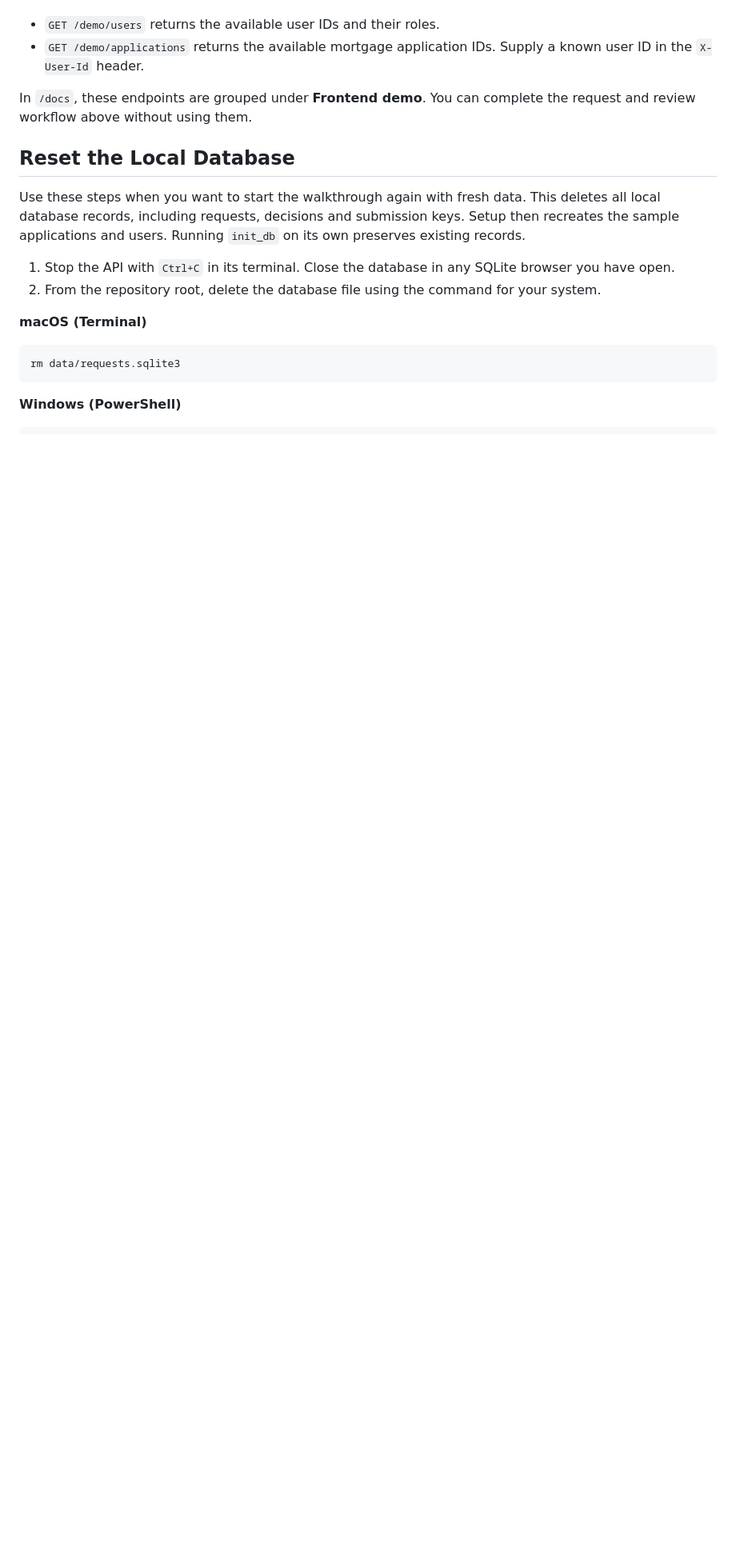
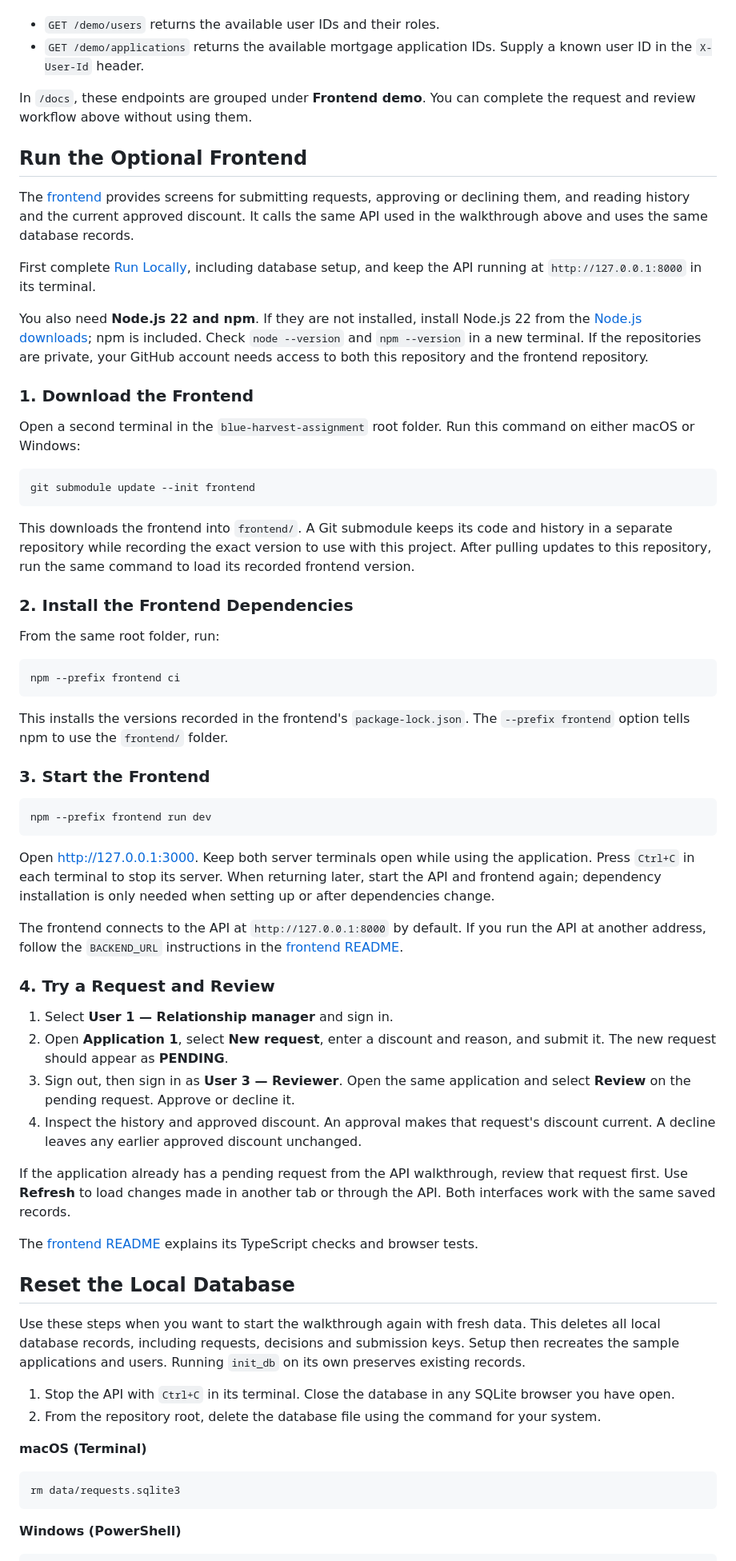
Before and after one commit to emfrg/blue-harvest-assignment, a Markdown page: README.md, the part around one of its changes. Shown at 80% size. Drawn GitHub-style; blank space fills up the shorter version.

Commit message:
docs: linked frontend repo and updated readme

````diff
--- a/README.md
+++ b/README.md
@@ -214,6 +219,79 @@ from the database instead of keeping hardcoded lists:
 In `/docs`, these endpoints are grouped under **Frontend demo**. You can complete
 the request and review workflow above without using them.
 
+## Run the Optional Frontend
+
+The [frontend](https://github.com/emfrg/blue-harvest-frontend) provides screens
+for submitting requests, approving or declining them, and reading history and
+the current approved discount. It calls the same API used in the walkthrough
+above and uses the same database records.
+
+First complete [Run Locally](#run-locally), including database setup, and keep
+the API running at `http://127.0.0.1:8000` in its terminal.
+
+You also need **Node.js 22 and npm**. If they are not installed, install Node.js
+22 from the [Node.js downloads](https://nodejs.org/en/download); npm is included.
+Check `node --version` and `npm --version` in a new terminal. If the repositories
+are private, your GitHub account needs access to both this repository and the
+frontend repository.
+
+### 1. Download the Frontend
+
+Open a second terminal in the `blue-harvest-assignment` root folder. Run this
+command on either macOS or Windows:
+
+```sh
+git submodule update --init frontend
+```
+
+This downloads the frontend into `frontend/`. A Git submodule keeps its code
+and history in a separate repository while recording the exact version to use
+with this project. After pulling updates to this repository, run the same
+command to load its recorded frontend version.
+
+### 2. Install the Frontend Dependencies
+
+From the same root folder, run:
+
+```sh
+npm --prefix frontend ci
+```
+
+This installs the versions recorded in the frontend's `package-lock.json`.
+The `--prefix frontend` option tells npm to use the `frontend/` folder.
+
+### 3. Start the Frontend
+
+```sh
+npm --prefix frontend run dev
+```
+
+Open [http://127.0.0.1:3000](http://127.0.0.1:3000). Keep both server terminals
+open while using the application. Press `Ctrl+C` in each terminal to stop its
+server. When returning later, start the API and frontend again; dependency
+installation is only needed when setting up or after dependencies change.
+
+The frontend connects to the API at `http://127.0.0.1:8000` by default. If you
+run the API at another address, follow the `BACKEND_URL` instructions in the
+[frontend README](https://github.com/emfrg/blue-harvest-frontend#3-start-the-frontend).
+
+### 4. Try a Request and Review
+
+1. Select **User 1 — Relationship manager** and sign in.
+2. Open **Application 1**, select **New request**, enter a discount and reason,
+   and submit it. The new request should appear as **PENDING**.
+3. Sign out, then sign in as **User 3 — Reviewer**. Open the same application
+   and select **Review** on the pending request. Approve or decline it.
+4. Inspect the history and approved discount. An approval makes that request's
+   discount current. A decline leaves any earlier approved discount unchanged.
+
+If the application already has a pending request from the API walkthrough,
+review that request first. Use **Refresh** to load changes made in another tab
+or through the API. Both interfaces work with the same saved records.
+
+The [frontend README](https://github.com/emfrg/blue-harvest-frontend#run-tests-and-quality-checks) explains
+its TypeScript checks and browser tests.
+
 ## Reset the Local Database
 
 Use these steps when you want to start the walkthrough again with fresh data.
````
Also changed, not shown: other parts of README.md (+32 -0 lines), frontend-overview.png (added), 1 other file.
